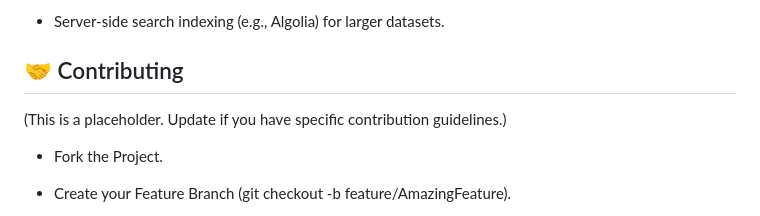
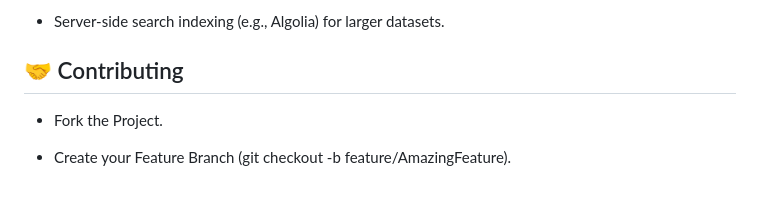
Before and after one commit to jerungpyro/foodtruck_finder, a Markdown page: README.md, the part around the change. GitHub-like rendering.

```diff
--- a/README.md
+++ b/README.md
@@ -177,8 +177,6 @@ Phase 11: Advanced Mobile App Features (Map Styles, User Submissions for new/exi
 
 ## 🤝 Contributing
 
-(This is a placeholder. Update if you have specific contribution guidelines.)
-
    *   Fork the Project.
 
    *   Create your Feature Branch (git checkout -b feature/AmazingFeature).
```
